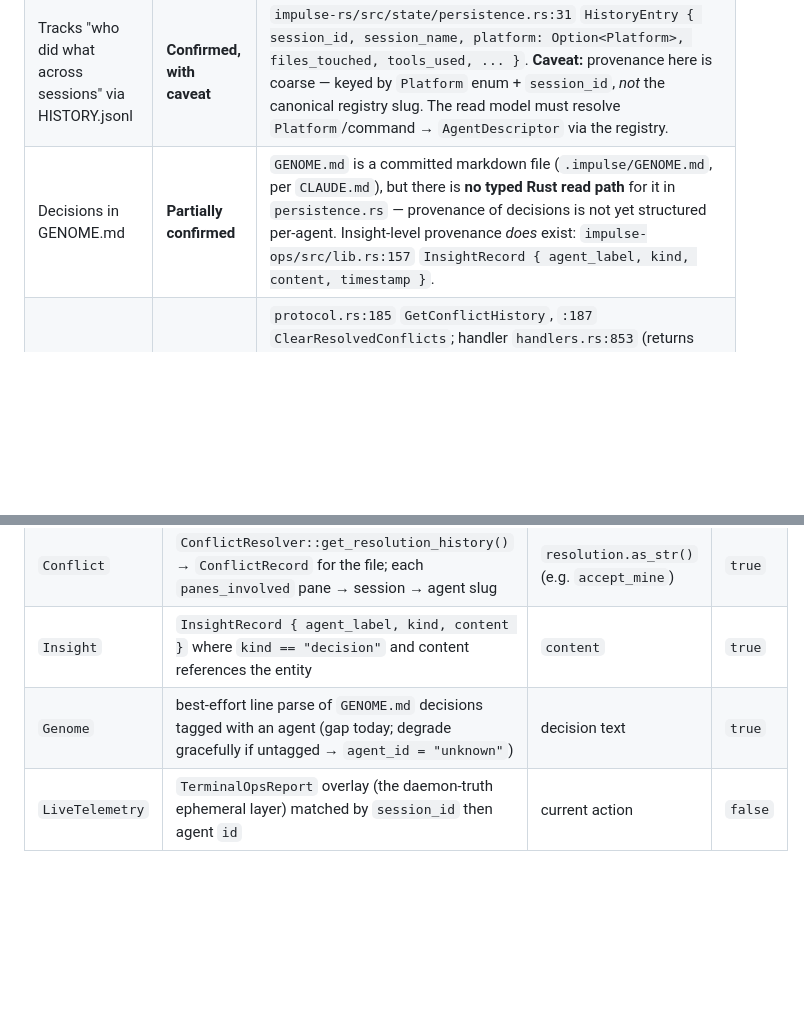
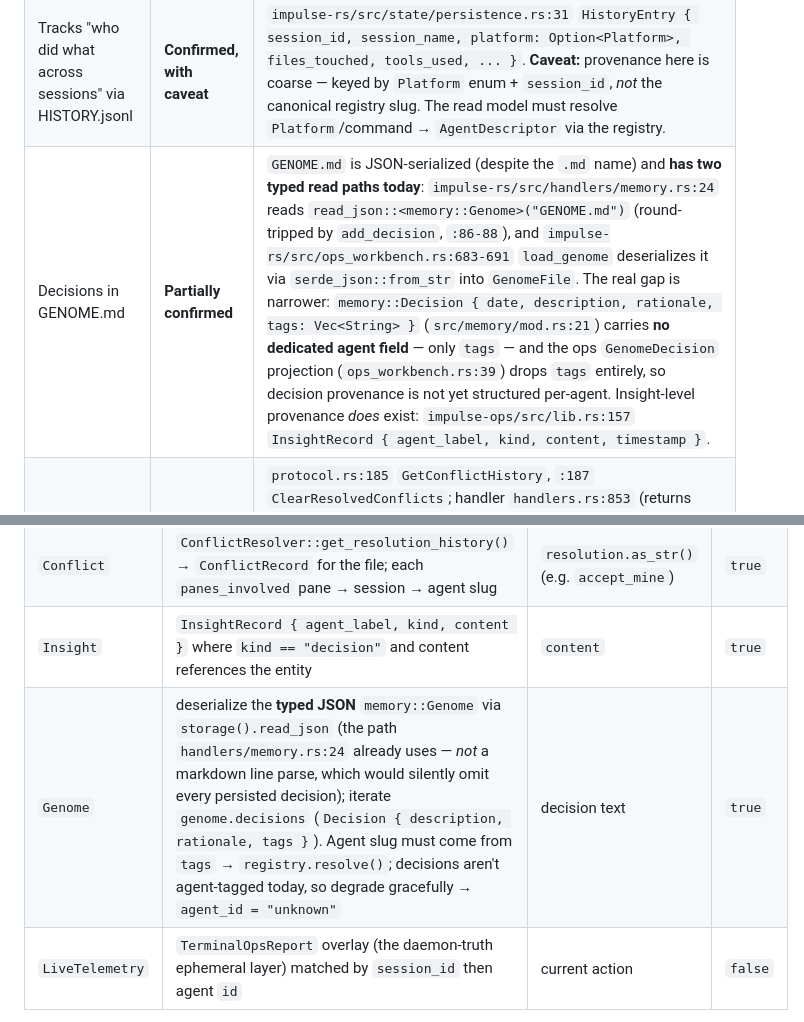
Before and after one commit to Jimthetaxguy/IMPULSE-rs, a Markdown page: docs/research/2026-06-30-multi-agent-provenance-divergence.md, 2 parts joined by grey strips. Rendered like a GitHub page; blank space fills up the shorter version.

Commit message:
docs(research): correct GENOME read path per Codex review
GENOME.md is JSON-serialized with two typed read paths today
(handlers/memory.rs:24 read_json::<memory::Genome>; ops_workbench.rs:683-691
load_genome -> serde_json GenomeFile) -- not a human markdown file. The
consolidated-view Genome source must deserialize the typed Genome and iterate
genome.decisions, NOT line-parse, which would silently omit every persisted
decision. Narrowed the grounding-table claim accordingly: the real provenance
gap is that Decision carries only `tags` (no dedicated agent field) and the
ops GenomeDecision projection drops tags.

Addresses Codex P2 review comment on PR #12.

Co-Authored-By: Claude Opus 4.8 (1M context) <noreply@anthropic.com>
Claude-Session: https://claude.ai/code/session_013eNPLwQtwJTEQADhGBWQNL

```diff
--- a/docs/research/2026-06-30-multi-agent-provenance-divergence.md
+++ b/docs/research/2026-06-30-multi-agent-provenance-divergence.md
@@ -35,7 +35,7 @@ These map cleanly onto primitives Impulse already ships. This note specifies a
 |---|---|---|
 | `impulse-ops` canonical agent registry | **Confirmed** | `impulse-rs/impulse-ops/src/agent_registry.rs:1` — "Canonical agent registry — a single, data-driven source of truth"; `AgentDescriptor` catalog + `AgentRegistry::builtin()` (`:139`), resolve/get by slug (`:303`, `:308`). |
 | Tracks "who did what across sessions" via HISTORY.jsonl | **Confirmed, with caveat** | `impulse-rs/src/state/persistence.rs:31` `HistoryEntry { session_id, session_name, platform: Option<Platform>, files_touched, tools_used, ... }`. **Caveat:** provenance here is coarse — keyed by `Platform` enum + `session_id`, *not* the canonical registry slug. The read model must resolve `Platform`/command → `AgentDescriptor` via the registry. |
-| Decisions in GENOME.md | **Partially confirmed** | `GENOME.md` is a committed markdown file (`.impulse/GENOME.md`, per `CLAUDE.md`), but there is **no typed Rust read path** for it in `persistence.rs` — provenance of decisions is not yet structured per-agent. Insight-level provenance *does* exist: `impulse-ops/src/lib.rs:157` `InsightRecord { agent_label, kind, content, timestamp }`. |
+| Decisions in GENOME.md | **Partially confirmed** | `GENOME.md` is JSON-serialized (despite the `.md` name) and **has two typed read paths today**: `impulse-rs/src/handlers/memory.rs:24` reads `read_json::<memory::Genome>("GENOME.md")` (round-tripped by `add_decision`, `:86-88`), and `impulse-rs/src/ops_workbench.rs:683-691` `load_genome` deserializes it via `serde_json::from_str` into `GenomeFile`. The real gap is narrower: `memory::Decision { date, description, rationale, tags: Vec<String> }` (`src/memory/mod.rs:21`) carries **no dedicated agent field** — only `tags` — and the ops `GenomeDecision` projection (`ops_workbench.rs:39`) drops `tags` entirely, so decision provenance is not yet structured per-agent. Insight-level provenance *does* exist: `impulse-ops/src/lib.rs:157` `InsightRecord { agent_label, kind, content, timestamp }`. |
 | Conflict-history IPC exists | **Confirmed** | `protocol.rs:185` `GetConflictHistory`, `:187` `ClearResolvedConflicts`; handler `handlers.rs:853` (returns `respond_ok(&resolver.get_resolution_history())`); client `client/mod.rs:299` `get_conflict_history`; the shared enum lives in `impulse-ops/src/lib.rs:25` `WorkbenchDaemonRequest` and is held in lockstep by the `assert_shared_request_compatible` test (`protocol.rs:726`, conflict-history assertion at `:815`). |
 | Divergence view is a natural extension of conflict-history | **Confirmed, with caveat** | `agent/coordinator.rs:132` `ConflictRecord { file_path, resolution: ConflictResolution, resolved_at, panes_involved: Vec<String> }`; `ConflictResolution` = `Merge \| AcceptTheirs \| AcceptMine \| Rebase` (`:13`). **Caveat:** records are keyed by `panes_involved` (pane label strings), not agent identity. Today's "divergence" is "two *panes* edited the same file." Lifting it to "two *agents* made opposing *decisions* on an entity" requires (a) pane/session → agent-slug resolution and (b) a richer stance than a 4-variant file-merge enum. |
 | daemon-truth wrestles with LIVE staleness | **Confirmed** | `docs/ROADMAP-PLAN.md:153-155` — mark telemetry stale after 10s without heartbeat, stop overlaying after 10s, purge telemetry-only entries after 60s; match telemetry to durable agents by `session_id` then agent `id` (`:149`). Durable snapshot is built first from sessions/history/genome/retrieval/artifacts; fresh telemetry *overlays* (`:111-113`). |
@@ -137,7 +137,7 @@ DaemonRequest::GetConsolidatedView { entity } => {
 | `History` | `State::get_history_sync()` → `HistoryEntry` whose `files_touched` contains the entity id; `platform` → `registry.resolve()` → slug | "touched / `tools_used`" | `true` |
 | `Conflict` | `ConflictResolver::get_resolution_history()` → `ConflictRecord` for the file; each `panes_involved` pane → session → agent slug | `resolution.as_str()` (e.g. `accept_mine`) | `true` |
 | `Insight` | `InsightRecord { agent_label, kind, content }` where `kind == "decision"` and content references the entity | `content` | `true` |
-| `Genome` | best-effort line parse of `GENOME.md` decisions tagged with an agent (gap today; degrade gracefully if untagged → `agent_id = "unknown"`) | decision text | `true` |
+| `Genome` | deserialize the **typed JSON** `memory::Genome` via `storage().read_json` (the path `handlers/memory.rs:24` already uses — *not* a markdown line parse, which would silently omit every persisted decision); iterate `genome.decisions` (`Decision { description, rationale, tags }`). Agent slug must come from `tags` → `registry.resolve()`; decisions aren't agent-tagged today, so degrade gracefully → `agent_id = "unknown"` | decision text | `true` |
 | `LiveTelemetry` | `TerminalOpsReport` overlay (the daemon-truth ephemeral layer) matched by `session_id` then agent `id` | current action | `false` |
 
 Provenance rule: **every** contribution carries a registry-resolved `agent_id`.
```
